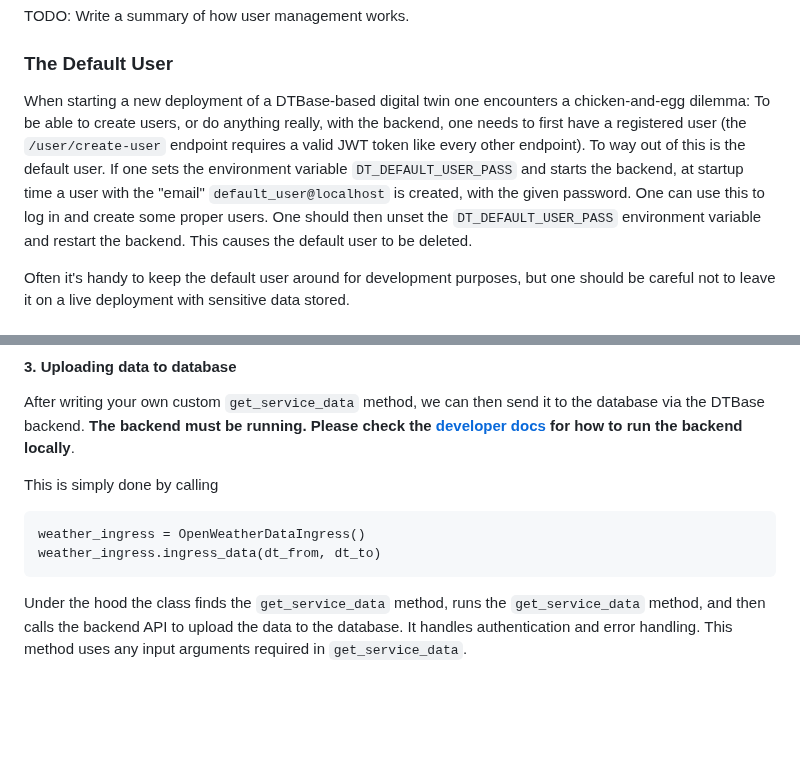
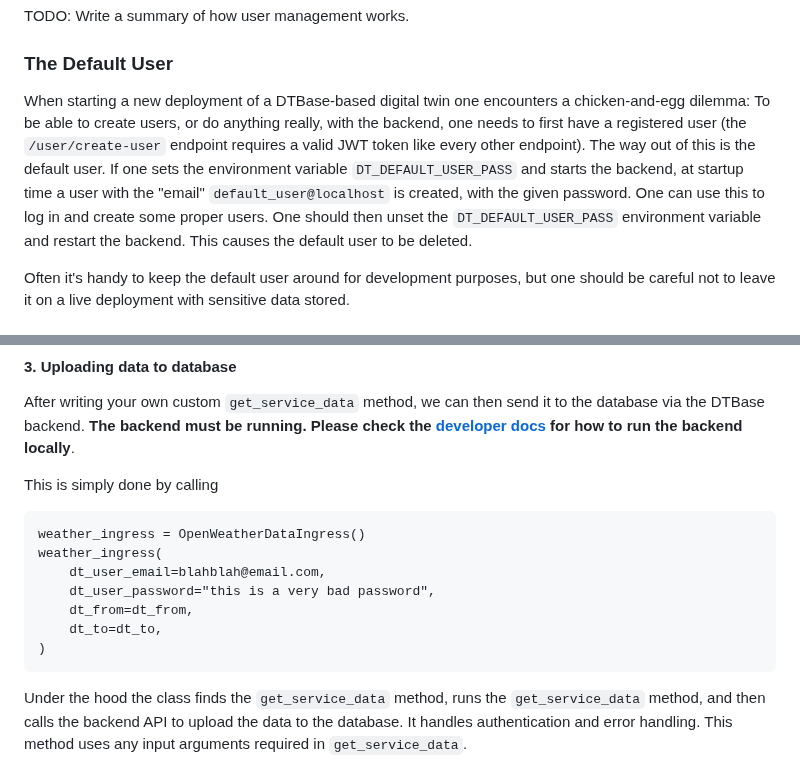
Before and after one commit to alan-turing-institute/DTBase, a Markdown page: docs/docs.md, 2 parts joined by grey strips. GitHub-like rendering; blank space fills up the shorter version.

````diff
--- a/docs/docs.md
+++ b/docs/docs.md
@@ -101,7 +101,7 @@ TODO: Write a summary of how user management works.
 
 ### The Default User
 
-When starting a new deployment of a DTBase-based digital twin one encounters a chicken-and-egg dilemma: To be able to create users, or do anything really, with the backend, one needs to first have a registered user (the `/user/create-user` endpoint requires a valid JWT token like every other endpoint). To way out of this is the default user. If one sets the environment variable `DT_DEFAULT_USER_PASS` and starts the backend, at startup time a user with the "email" `default_user@localhost` is created, with the given password. One can use this to log in and create some proper users. One should then unset the `DT_DEFAULT_USER_PASS` environment variable and restart the backend. This causes the default user to be deleted.
+When starting a new deployment of a DTBase-based digital twin one encounters a chicken-and-egg dilemma: To be able to create users, or do anything really, with the backend, one needs to first have a registered user (the `/user/create-user` endpoint requires a valid JWT token like every other endpoint). The way out of this is the default user. If one sets the environment variable `DT_DEFAULT_USER_PASS` and starts the backend, at startup time a user with the "email" `default_user@localhost` is created, with the given password. One can use this to log in and create some proper users. One should then unset the `DT_DEFAULT_USER_PASS` environment variable and restart the backend. This causes the default user to be deleted.
 
 Often it's handy to keep the default user around for development purposes, but one should be careful not to leave it on a live deployment with sensitive data stored.
 
@@ -338,7 +338,12 @@ This is simply done by calling
 
 ```
 weather_ingress = OpenWeatherDataIngress()
-weather_ingress.ingress_data(dt_from, dt_to)
+weather_ingress(
+    dt_user_email=blahblah@email.com,
+    dt_user_password="this is a very bad password",
+    dt_from=dt_from,
+    dt_to=dt_to,
+)
 ```
 
 Under the hood the class finds the `get_service_data` method, runs the `get_service_data` method, and then calls the backend API to upload the data to the database. It handles authentication and error handling. This method uses any input arguments required in `get_service_data`.
````
Also changed, not shown: README.md (+2 -2 lines), docs/DeveloperDocs.md (+1 -1 lines).
